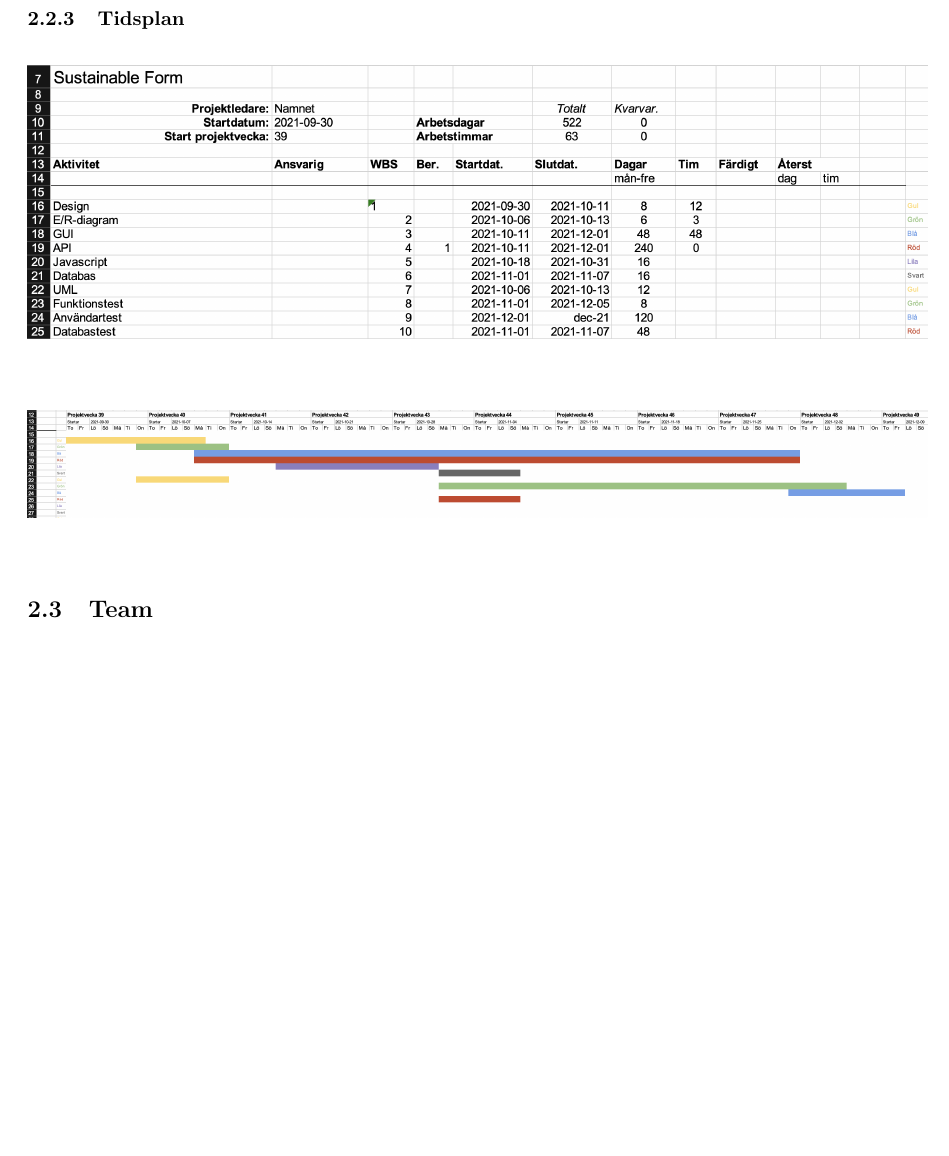
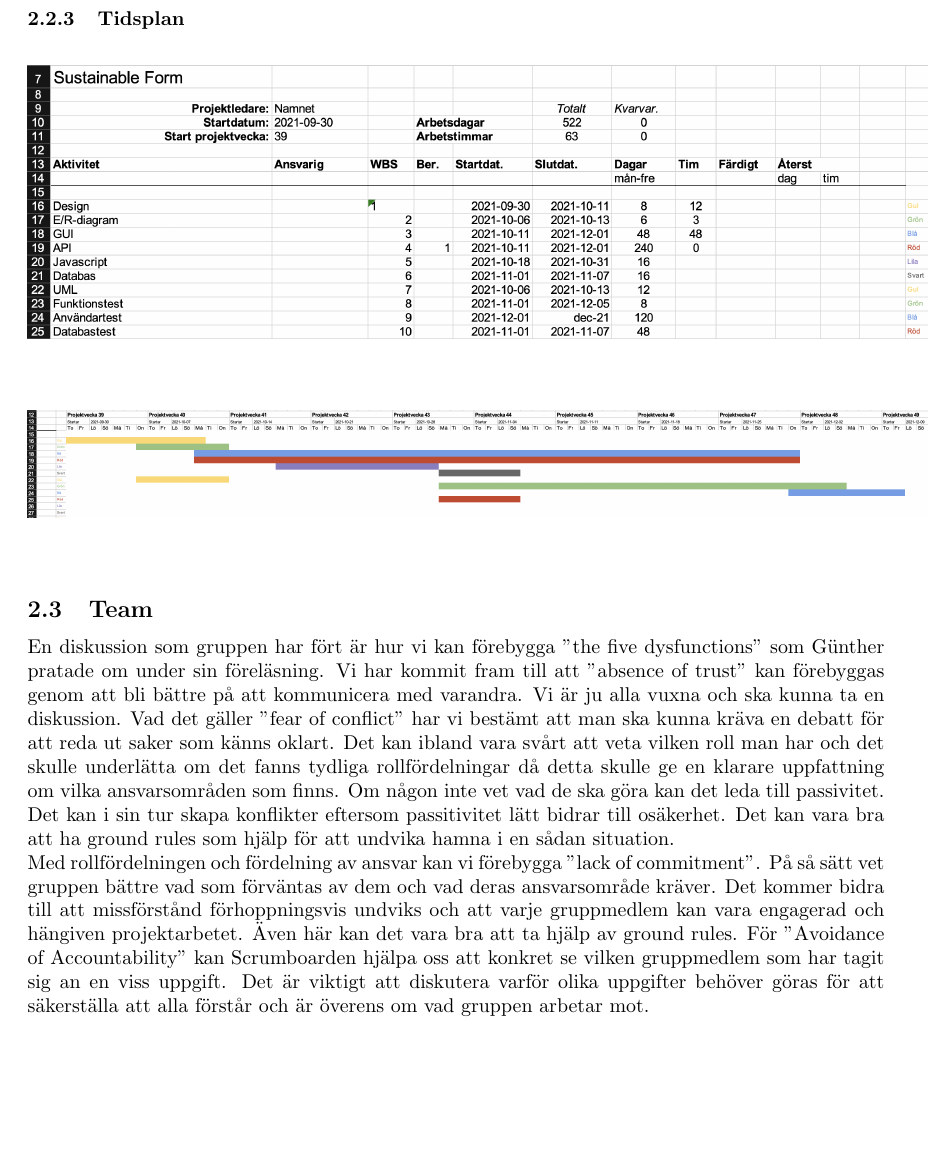
Before and after one commit to Sjofil/HASAB-IDA3, a LaTeX document (Processrapport/Processrapport/main.tex): part of page 8 of 10, cut so that both start at the same text, the shorter picture padded with empty space. Compiled offline with pdfLaTeX.

Commit message:
la till sabas team-text
gick även igenom texten för att se om den kunde göras ännu tydligare :)

```diff
--- a/Processrapport/Processrapport/main.tex
+++ b/Processrapport/Processrapport/main.tex
@@ -255,6 +255,20 @@ Det är lite svårt att veta var man ska börja eftersom vi inte har så mycket
 \end{figure}
 
 \subsection{Team}
+En diskussion som gruppen har fört är hur vi kan förebygga "the five dysfunctions" som Günther pratade om under sin föreläsning. Vi har
+kommit fram till att "absence of trust" kan förebyggas genom att bli bättre på att kommunicera med varandra. Vi är ju alla vuxna och ska kunna ta en diskussion. Vad det gäller "fear of conflict" har vi
+bestämt att man ska kunna kräva en debatt för att reda ut saker som känns oklart. Det kan ibland
+vara svårt att veta vilken roll man har och det skulle underlätta om det fanns tydliga
+rollfördelningar då detta skulle ge en klarare uppfattning om vilka ansvarsområden som finns. Om någon inte vet vad de ska
+göra kan det leda till passivitet. Det kan i sin tur skapa konflikter eftersom passitivitet lätt bidrar till osäkerhet. Det kan vara bra att ha ground rules som hjälp för att undvika hamna i en
+sådan situation. \\
+Med rollfördelningen och fördelning av ansvar kan vi förebygga "lack of
+commitment". På så sätt vet gruppen bättre vad som förväntas av dem och vad deras ansvarsområde kräver. Det kommer bidra till att missförstånd förhoppningsvis undviks och att
+varje gruppmedlem kan vara engagerad och hängiven projektarbetet. Även här kan det vara bra
+att ta hjälp av ground rules. För "Avoidance of Accountability" kan Scrumboarden hjälpa oss att
+konkret se vilken gruppmedlem som har tagit sig an en viss uppgift. Det är viktigt att diskutera
+varför olika uppgifter behöver göras för att säkerställa att alla förstår och är överens om vad
+gruppen arbetar mot.
 \subsection{Resultat}
 
 \section{Utveckling och process}
```
Also changed, not shown: 1 other file.
